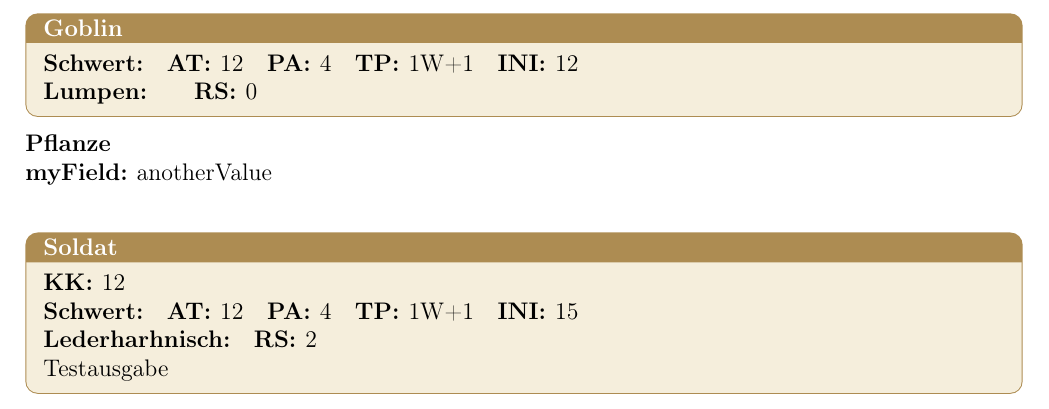
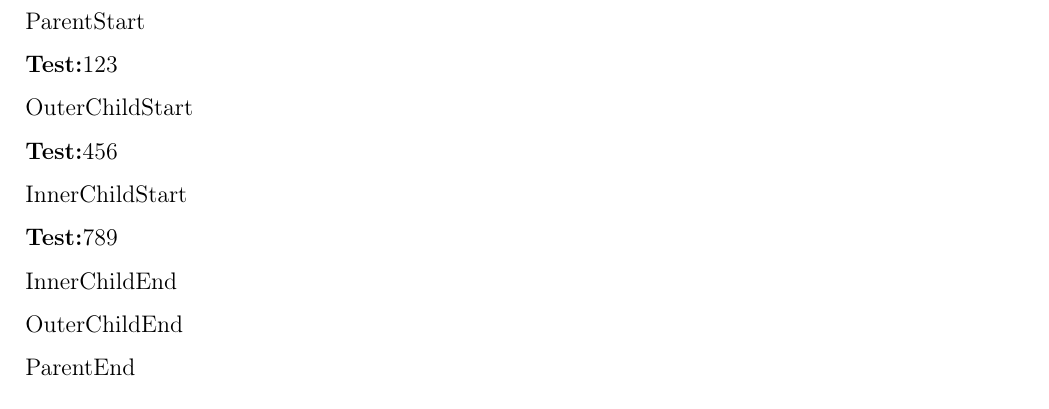
Before and after one commit to MarkusPalcer/PnP-Prep, a LaTeX document (databox-test.tex, which reads tex/latex/pnpprep/pnp-databox.sty): part of the page, cut at the place of the change. Compiled offline with pdfLaTeX.

Commit message:
fix databox nesting

```diff
--- a/databox-test.tex
+++ b/databox-test.tex
@@ -2,97 +2,228 @@
 
 \begin{document}
 
-\begin{databox}{gegner}
-    \field{name}
+% \begin{databox}{gegner}
+%     \field{name}
 
-    \field[optional]{MU}
-    \field[optional]{KL}
-    \field[optional]{IN}
-    \field[optional]{CH}
-    \field[optional]{FF}
-    \field[optional]{GE}
-    \field[optional]{KO}
-    \field[optional]{KK}
+%     \field[optional]{MU}
+%     \field[optional]{KL}
+%     \field[optional]{IN}
+%     \field[optional]{CH}
+%     \field[optional]{FF}
+%     \field[optional]{GE}
+%     \field[optional]{KO}
+%     \field[optional]{KK}
 
-    \field{waffe}
-    \field{AT}
-    \field[optional]{PA}
-    \field{TP}
-    \field{INI}
 
-    \field[optional]{ruestung}
-    \field[optional]{RS}
 
+%     \field[optional]{ruestung}
+%     \field[optional]{RS}
+
+%     % \registerChildEnvironment{waffe}{gegnerwaffe}
+
+%     \begin{render}
+%         \begin{FlexibleBox}{\namevalue}
+%             \ifpresent{MU}{\textbf{MU: }\MUvalue\hfill}
+%             \ifpresent{KL}{\textbf{KL: }\KLvalue\hfill}
+%             \ifpresent{IN}{\textbf{IN: }\INvalue\hfill}
+%             \ifpresent{CH}{\textbf{CH: }\CHvalue\hfill}
+%             \ifpresent{FF}{\textbf{FF: }\FFvalue\hfill}
+%             \ifpresent{GE}{\textbf{GE: }\GEvalue\hfill}
+%             \ifpresent{KO}{\textbf{KO: }\KOvalue\hfill}
+%             \ifpresent{KK}{\textbf{KK: }\KKvalue\hfill}
+%             \par
+
+%             \renderChildren
+%         \end{FlexibleBox}
+%     \end{render}
+% \end{databox}
+
+% \begin{databox}{gegnerwaffe}
+%     \field{name}
+%     \field{AT}
+%     \field[optional]{PA}
+%     \field{TP}
+%     \field{INI}
+
+%     \begin{render}
+%         \textbf{\namevalue :}\quad
+%         \textbf{AT: }\ATvalue\quad
+%         \ifpresent{PA}{\textbf{PA: }\PAvalue}\quad
+%         \textbf{TP: }\TPvalue\quad
+%         \textbf{INI: }\INIvalue\quad
+%         \par
+%         \renderChildren
+%         \par
+%     \end{render}
+% \end{databox}
+
+% \begin{databox}{gegnerruestung}
+%     \field{name}
+%     \field[optional]{RS}
+
+%     \begin{render}
+%         \textbf{\namevalue :}\quad
+%         \ifpresent{RS}{\textbf{RS: }\RSvalue}\quad
+%         \ifmissing{RS}{\textbf{RS: }0}\quad
+%         \par
+%         \renderChildren
+%         \par
+%     \end{render}
+% \end{databox}
+
+% \begin{databox}{pflanze}
+%     \field{myField}
+
+%     \begin{render}
+%         \textbf{Pflanze}\\
+%         \textbf{myField: }\myFieldvalue \\
+%     \end{render}
+% \end{databox}
+
+% \ExplSyntaxOn
+
+% \NewDocumentEnvironment{waffe}{+b}
+%   {
+%     \__pnp_databox_add_child:n
+%     {
+%       \begin{gegnerwaffe}
+%         #1
+%       \end{gegnerwaffe}
+%     }
+%   }
+%   {
+%   }
+
+% \NewDocumentEnvironment{reustung}{+b}
+%   {
+%     \__pnp_databox_add_child:n
+%     {
+%       \begin{gegnerruestung}
+%         #1
+%       \end{gegnerruestung}
+%     }
+%   }
+%   {
+%   }
+
+% \begin{gegner}
+%     \name{Soldat 1}
+
+%     \begin{waffe}
+%         \name{Schwert1}
+%         \AT{12}
+%         \PA{8}
+%         \TP{1W+2}
+%         \INI{8}
+
+%         \begin{ruestung}
+%             \name{Rüstung1}
+%             \RS{4}
+%         \end{ruestung}
+%     \end{waffe}
+
+% \end{gegner}
+
+% \begin{gegner}
+%     \name{Soldat 2}
+
+%     \__pnp_databox_add_child:n
+%     {
+%         \begin{gegnerwaffe}
+%             \name{Schwert}
+%             \AT{12}
+%             \PA{8}
+%             \TP{1W+2}
+%             \INI{8}
+
+%             \__pnp_databox_add_child:n
+%             {
+%                 \begin{gegnerruestung}
+%                     \name{Harnisch}
+%                     \RS{1}
+%                 \end{gegnerruestung}
+%             }
+%         \end{gegnerwaffe}
+%     }
+% \end{gegner}
+
+% \ExplSyntaxOff
+
+
+% % \begin{pflanze}
+% %     \myField{anotherValue}
+% % \end{pflanze}
+
+% % \begin{gegner}
+% %     \name{Soldat}
+% %     \KK{12}
+
+% %     \begin{waffe}
+% %         \name{Schwert}
+% %         \AT{12}
+% %         \PA{4}
+% %         \TP{1W+1}
+% %         \INI{15}
+% %     \end{waffe}
+% % \end{gegner}
+     \ExplSyntaxOn
+
+ % (a)
+    \begin{databox}{Parent}
+        \field{test}
+
+        % Erstellt (e)
+        \registerChildEnvironment{OuterChildWrapper}{OuterChild}
+
+        % (b)
         \begin{render}
-        \begin{FlexibleBox}{\namevalue}
-            \ifpresent{MU}{\textbf{MU: }\MUvalue\hfill}
-            \ifpresent{KL}{\textbf{KL: }\KLvalue\hfill}
-            \ifpresent{IN}{\textbf{IN: }\INvalue\hfill}
-            \ifpresent{CH}{\textbf{CH: }\CHvalue\hfill}
-            \ifpresent{FF}{\textbf{FF: }\FFvalue\hfill}
-            \ifpresent{GE}{\textbf{GE: }\GEvalue\hfill}
-            \ifpresent{KO}{\textbf{KO: }\KOvalue\hfill}
-            \ifpresent{KK}{\textbf{KK: }\KKvalue\hfill}
-            \par
-
-            \textbf{\waffevalue :}\quad
-            \textbf{AT: }\ATvalue\quad
-            \ifpresent{PA}{\textbf{PA: }\PAvalue}\quad
-            \textbf{TP: }\TPvalue\quad
-            \textbf{INI: }\INIvalue\quad
-            \par
-
-            \ifpresent{ruestung}{
-                \textbf{\ruestungvalue :}\quad
-                \ifpresent{RS}{\textbf{RS: }\RSvalue}\quad
-                \ifmissing{RS}{\textbf{RS: }0}\quad
-                \par
-            }
-
-            \renderExtras
-        \end{FlexibleBox}
+            Parent Start\par
+            \textbf{Test: }\testvalue\par
+            \renderChildren
+            Parent End\par
         \end{render}
     \end{databox}
 
-
-
-\begin{databox}{pflanze}
-    \field{myField}
+    % Normal (a), innerhalb von Parent aber (d), wenn als OuterChildWrapper aufgerufen
+    \begin{databox}{OuterChild}
+    \field{test}
+        % Erstellt (e)
+        \registerChildEnvironment{InnerChildWrapper}{InnerChild}
 
         \begin{render}
-        \textbf{Pflanze}\\
-        \textbf{myField: }\myFieldvalue \\
+            OuterChild Start\par
+            \textbf{Test: }\testvalue\par
+            \renderChildren
+            OuterChild End\par
         \end{render}
     \end{databox}
 
-\begin{gegner}
-    \name{Goblin}
-    \waffe{Schwert}
-    \AT{12}
-    \PA{4}
-    \TP{1W+1}
-    \INI{12}
-    \ruestung{Lumpen}
-\end{gegner}
+    % Normal (a), innerhalb von OuterChild aber (d), wenn als InnerChildWrapper aufgerufen
+    \begin{databox}{InnerChild}
+        \field{test}
 
-\begin{pflanze}
-    \myField{anotherValue}
-\end{pflanze}
+        % (b)
+        \begin{render}
+            InnerChild Start\par
+            \textbf{Test: }\testvalue\par
+            \renderChildren
+            InnerChild End\par
+        \end{render}
+    \end{databox}
 
-\begin{gegner}
-    \name{Soldat}
-    \KK{12}
-    \waffe{Schwert}
-    \AT{12}
-    \PA{4}
-    \TP{1W+1}
-    \INI{15}
-    \ruestung{Lederharhnisch}
-    \RS{2}
+    % (c)
+    \begin{Parent}
+        \test{123}
 
-    \databoxAddExtra{
-        Testausgabe
-    }
-\end{gegner}
+        % (e)
+        \begin{OuterChildWrapper}
+            \test{456}
+
+            \begin{InnerChildWrapper}
+                \test{789}
+            \end{InnerChildWrapper}
+        \end{OuterChildWrapper}
+    \end{Parent}
+ \ExplSyntaxOff
 
 \end{document}
--- a/tex/latex/pnpprep/pnp-databox.sty
+++ b/tex/latex/pnpprep/pnp-databox.sty
@@ -32,7 +32,10 @@
 \tl_new:N \l__pnp_databox_field_value_tl
 \bool_new:N \l__pnp_databox_render_environment_is_set_bool
 \tl_new:N \l__pnp_databox_render_body_tl
-\tl_new:N \l__pnp_databox_extras_tl
+\tl_new:N \l__pnp_databox_children_tl
+\seq_new:N \l__pnp_databox_children_stack_seq
+\tl_new:N \l__pnp_databox_child_environment_definitions_tl
+\tl_new:N \l__pnp_databox_generated_begin_code_tl
 
 \keys_define:nn { pnp-databox / field }
   {
@@ -195,13 +238,22 @@
     \tl_clear:N \l__pnp_databox_field_render_value_commands_tl
     \bool_set_false:N \l__pnp_databox_render_environment_is_set_bool
     \tl_clear:N \l__pnp_databox_render_body_tl
+    \tl_clear:N \l__pnp_databox_child_environment_definitions_tl
+
     \DeclareDocumentCommand \field { O{} m }
       {
         \__pnp_databox_declare_field:nn {##1} {##2}
       }
+
+    \DeclareDocumentCommand \registerChildEnvironment { m m }
+      {
+        \__pnp_databox_register_child_environment:nn {##1}{##2}
+      }
+
     \NewDocumentEnvironment { render } { +b }
       { \__pnp_databox_declare_render:n {##1} }
       { }
+
     #2
   }
   {
@@ -210,17 +262,22 @@
         \msg_error:nnnn { pnp-databox } { item-must-be-present }
           { Environment } { render }
       }
+    \tl_set:Nx \l__pnp_databox_generated_begin_code_tl
+    {
+      \exp_not:V \l__pnp_databox_child_environment_definitions_tl
+      \exp_not:V \l__pnp_databox_field_setters_tl
+    }
     \tl_set:Nx \l__pnp_databox_generated_end_code_tl
       {
         \exp_not:V \l__pnp_databox_field_render_value_commands_tl
         \exp_not:N \__pnp_databox_define_ifpresent_command:
         \exp_not:N \__pnp_databox_define_ifmissing_command:
-        \exp_not:N \__pnp_databox_define_render_extras_command:
+        \exp_not:N \__pnp_databox_define_render_children_command:
         \exp_not:V \l__pnp_databox_render_body_tl
       }
     \exp_args:Noooo \__pnp_databox_define_generated_environment:nnnn
       {#1}
-      {\l__pnp_databox_field_setters_tl}
+      {\l__pnp_databox_generated_begin_code_tl}
       {\l__pnp_databox_field_required_checks_tl}
       {\l__pnp_databox_generated_end_code_tl}
   }
```
Also changed, not shown: tex/latex/pnpprep/pnp-databox.sty (70 more changed lines). Lines whose indentation alone changed are shown as unchanged.
